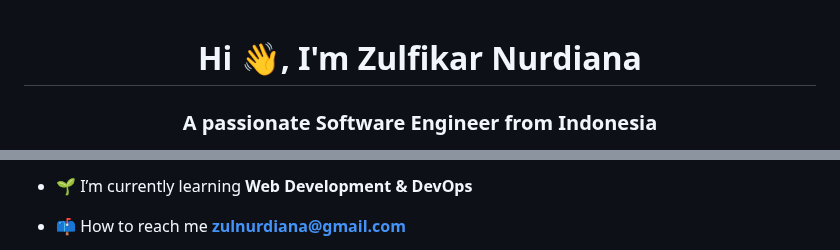
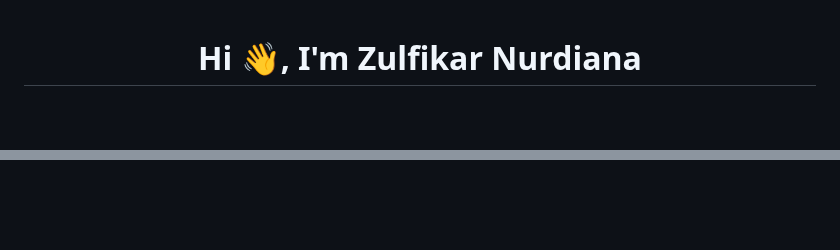
Before and after one commit to zulnurdiana/zulnurdiana, a Markdown page: README.md, 2 parts joined by grey strips. GitHub-like rendering; blank space fills up the shorter version.

```diff
--- a/README.md
+++ b/README.md
@@ -1,3 +1,2 @@
 <h1 align="center">Hi 👋, I'm Zulfikar Nurdiana</h1>
-<h3 align="center">A passionate Software Engineer from Indonesia</h3>
 
@@ -5,5 +6,3 @@
 
-- 🌱 I’m currently learning **Web Development & DevOps**
 
-- 📫 How to reach me **zulnurdiana@gmail.com**
 
```
Also changed, not shown: other parts of README.md (+9 -18 lines).
